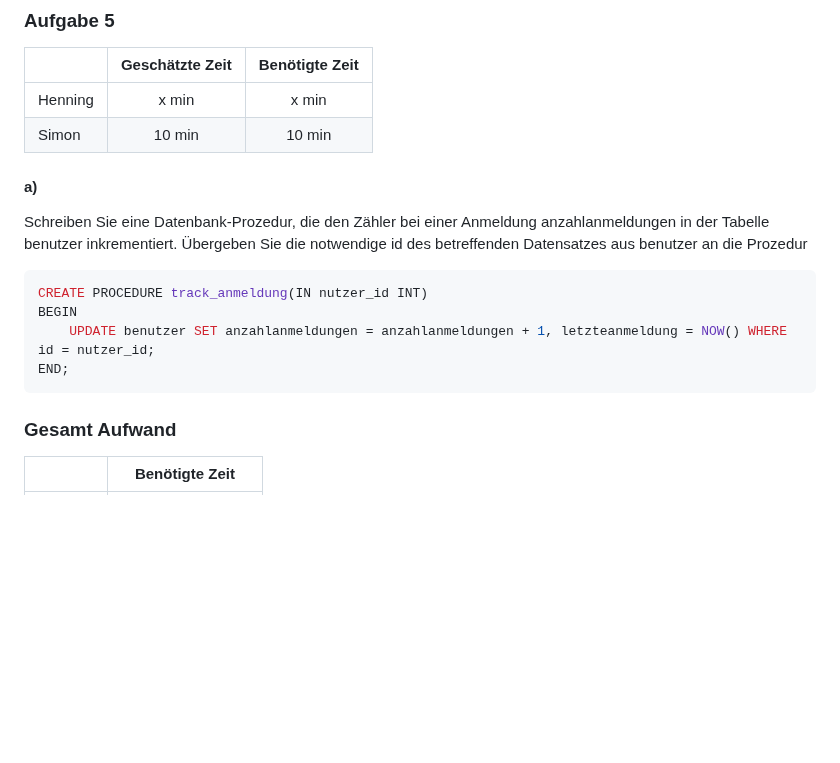
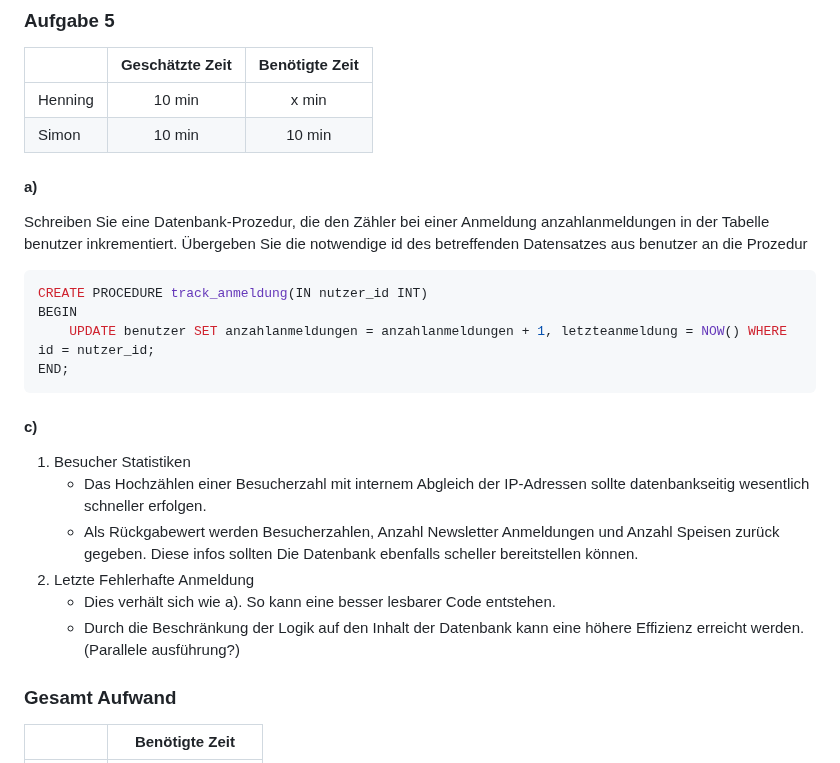
Before and after one commit to IsAvaible/DBWT-E-Mensa, a Markdown page: dossier/Meilenstein 5.md, the part around the change. Drawn GitHub-style; blank space fills up the shorter version.

Commit message:
M5 Aufgabe 5 c

````diff
--- a/dossier/Meilenstein 5.md
+++ b/dossier/Meilenstein 5.md
@@ -110,7 +110,7 @@ ORDER BY kategorie.id;
 
 |         | Geschätzte Zeit | Benötigte Zeit |
 |:--------|:---------------:|:--------------:|
-| Henning |      x min      |     x min      |
+| Henning |      10 min      |     x min      |
 | Simon   |     10 min      |     10 min     |
 
 #### a)
@@ -124,6 +124,14 @@ BEGIN
     UPDATE benutzer SET anzahlanmeldungen = anzahlanmeldungen + 1, letzteanmeldung = NOW() WHERE id = nutzer_id;
 END;
 ```
+
+#### c)
+1. Besucher Statistiken
+	- Das Hochzählen einer Besucherzahl mit internem Abgleich der IP-Adressen sollte datenbankseitig wesentlich schneller erfolgen.
+	- Als Rückgabewert werden Besucherzahlen, Anzahl Newsletter Anmeldungen und Anzahl Speisen zurück gegeben. Diese infos sollten Die Datenbank ebenfalls scheller bereitstellen können.
+2.  Letzte Fehlerhafte Anmeldung
+	- Dies verhält sich wie a). So kann eine besser lesbarer Code entstehen.
+	- Durch die Beschränkung der Logik auf den Inhalt der Datenbank kann eine höhere Effizienz erreicht werden. (Parallele ausführung?)
 ### Gesamt Aufwand
 
 |         |   Benötigte Zeit   |
````
